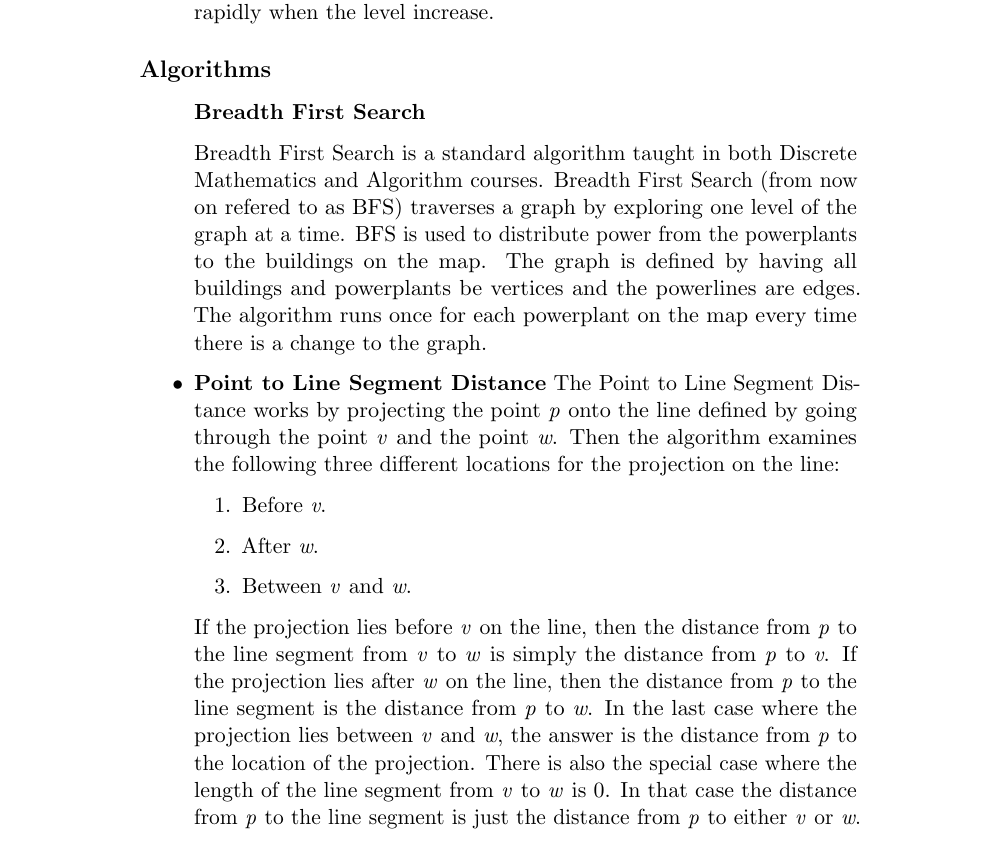
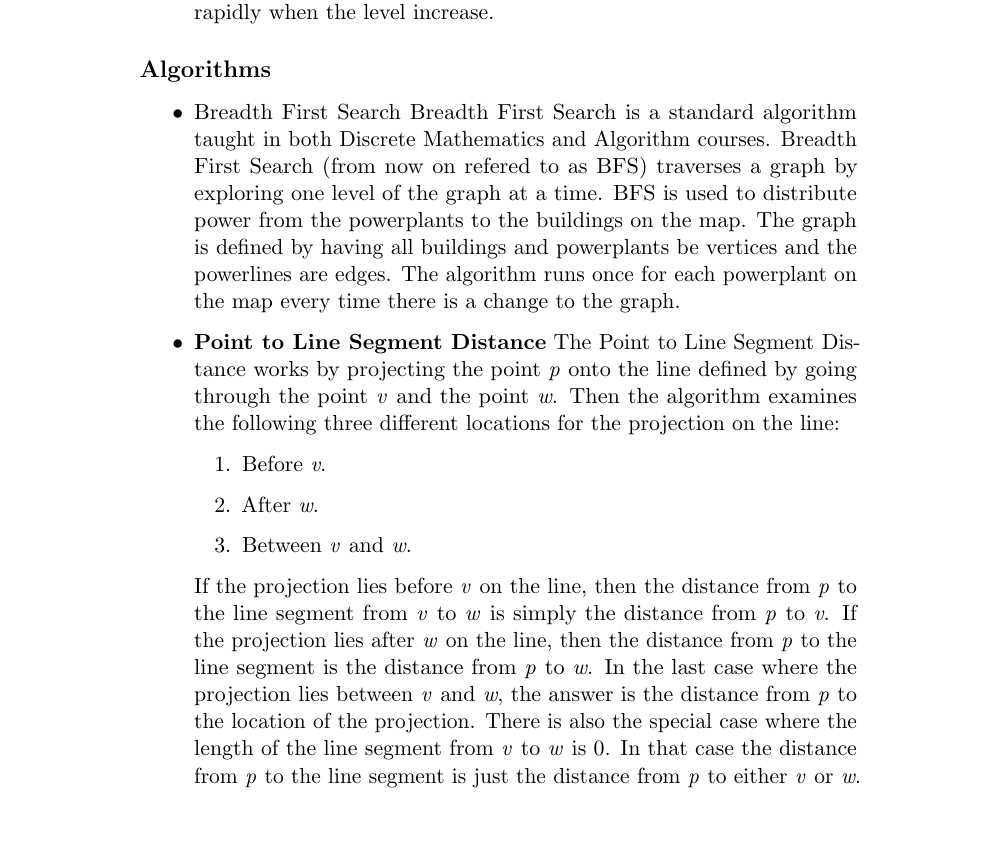
Before and after one commit to kpro-gr10/report, a LaTeX thesis (main.tex, which reads phases/sprint3.tex): part of page 105 of 124, cut so that both start at the same text. Compiled offline with pdfLaTeX.

Commit message:
fixed typo

```diff
--- a/phases/sprint3.tex
+++ b/phases/sprint3.tex
@@ -130,7 +130,7 @@
 
 
 		\begin{itemize}
-		\subsubsection*{Breadth First Search}
+			\item{Breadth First Search}
 			Breadth First Search is a standard algorithm taught in both Discrete Mathematics and
 			Algorithm courses. Breadth First Search (from now on refered to as BFS) traverses a graph
 			by exploring one level of the graph at a time. BFS is used to distribute power from the
@@ -156,4 +156,5 @@
 			length of the line segment from \emph{v} to \emph{w} is 0. In that case the distance
 			from \emph{p} to the line segment is just the distance from \emph{p} to either \emph{v}
 			or \emph{w}.
+		\end{itemize}
 
```
Also changed, not shown: phases/sprint3.tex (1 more changed lines).
